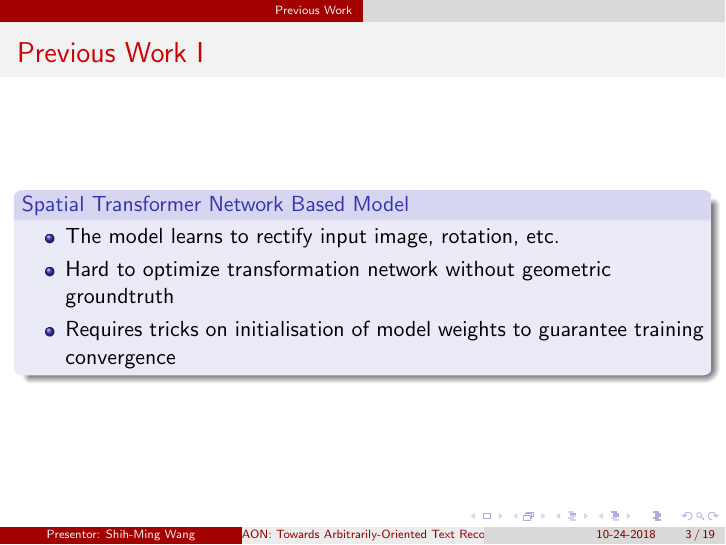
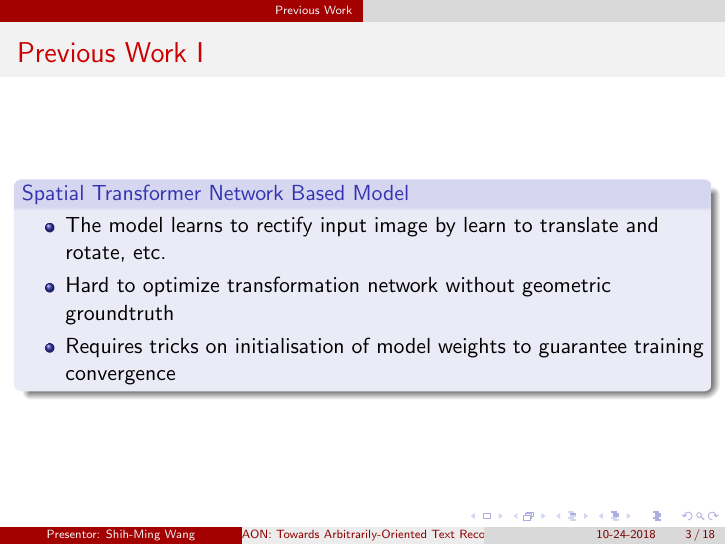
Before and after one commit to ipod825/presentations, LaTeX slides (aon_towards_arbitrarily_oriented_text_recognition/main.tex): page 3 of 27 before the commit and page 3 of 26 after it. The pictures show the PDF file aon_towards_arbitrarily_oriented_text_recognition/main.pdf that the author committed with the source.

Commit message:
fix layout

```diff
--- a/aon_towards_arbitrarily_oriented_text_recognition/main.tex
+++ b/aon_towards_arbitrarily_oriented_text_recognition/main.tex
@@ -41,7 +41,7 @@
 \begin{frame}[allowframebreaks]{Previous Work}
     \begin{block}{Spatial Transformer Network Based Model}
         \begin{itemize}
-            \item The model learns to rectify input image, rotation, etc.
+            \item The model learns to rectify input image by learn to translate and rotate, etc.
             \item Hard to optimize transformation network without geometric groundtruth
             \item Requires tricks on initialisation of model weights to guarantee training convergence
         \end{itemize}
```
Also changed, not shown: aon_towards_arbitrarily_oriented_text_recognition/main.pdf, aon_towards_arbitrarily_oriented_text_recognition/main.tex (2 more changed lines).
